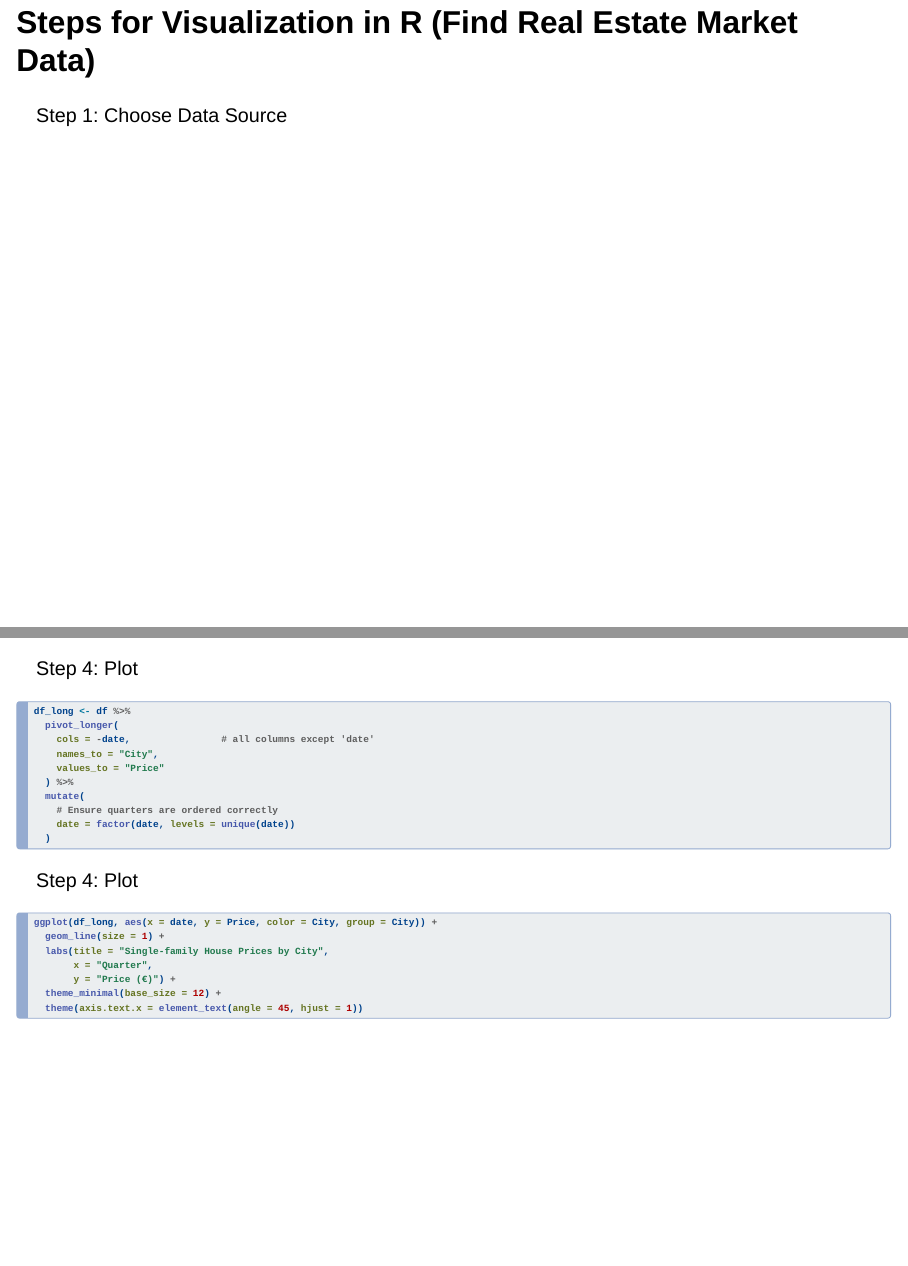
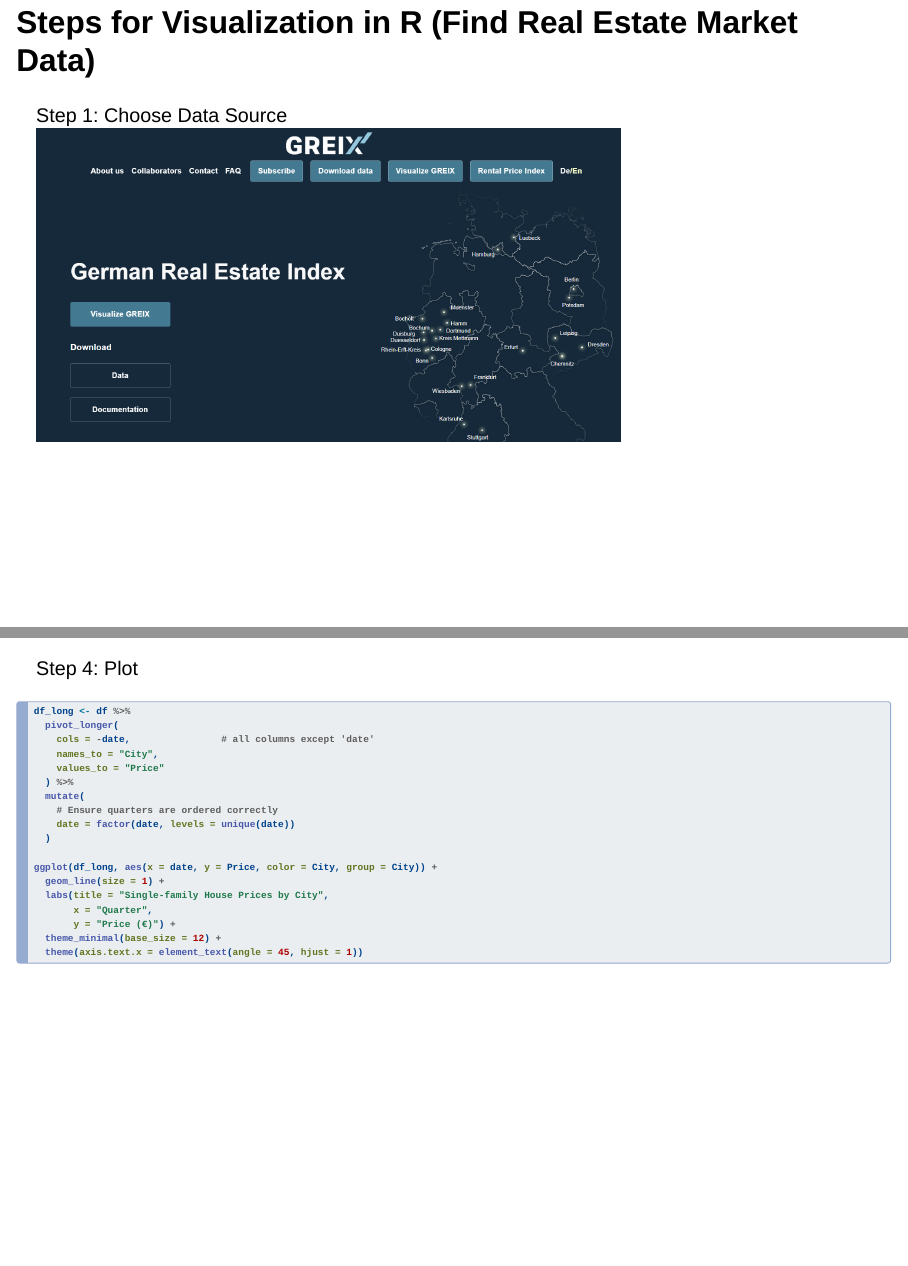
Before and after one commit to idellevs/Data-Analysis, a Quarto document (presentation.qmd): pages 7 and 10 of 16 before the commit and pages 7 and 9 of 16 after it, joined at a grey line. Rendered offline with R 4.5, knitr and Pandoc in place of Quarto, with nearby package versions; drawn as Slidy slides in place of the format the file asks for.

Commit message:
formatting changes

````diff
--- a/presentation.qmd
+++ b/presentation.qmd
@@ -65,8 +65,8 @@ https://www.attomdata.com/news/attom-insights/best-apis-real-estate/ (ATTOM Data
 ## Steps for Visualization in R (Find Real Estate Market Data)
 
 Step 1: Choose Data Source
+![German Real Estate Index](GREIX.png){width=70% length=50% fig-align="center"}
 
-![German Real Estate Index](GREIX.png){width=70% length=50% fig-align="center"}
 ---
 
 Step 2: Load Libraries
@@ -100,10 +100,7 @@ df_long <- df %>%
     # Ensure quarters are ordered correctly
     date = factor(date, levels = unique(date))
   )
-```
 
-Step 4: Plot
-```r
 ggplot(df_long, aes(x = date, y = Price, color = City, group = City)) +
   geom_line(size = 1) +
   labs(title = "Single-family House Prices by City",
````
Also changed, not shown: presentation.html, presentation.pdf, presentation.qmd (9 more changed lines).
